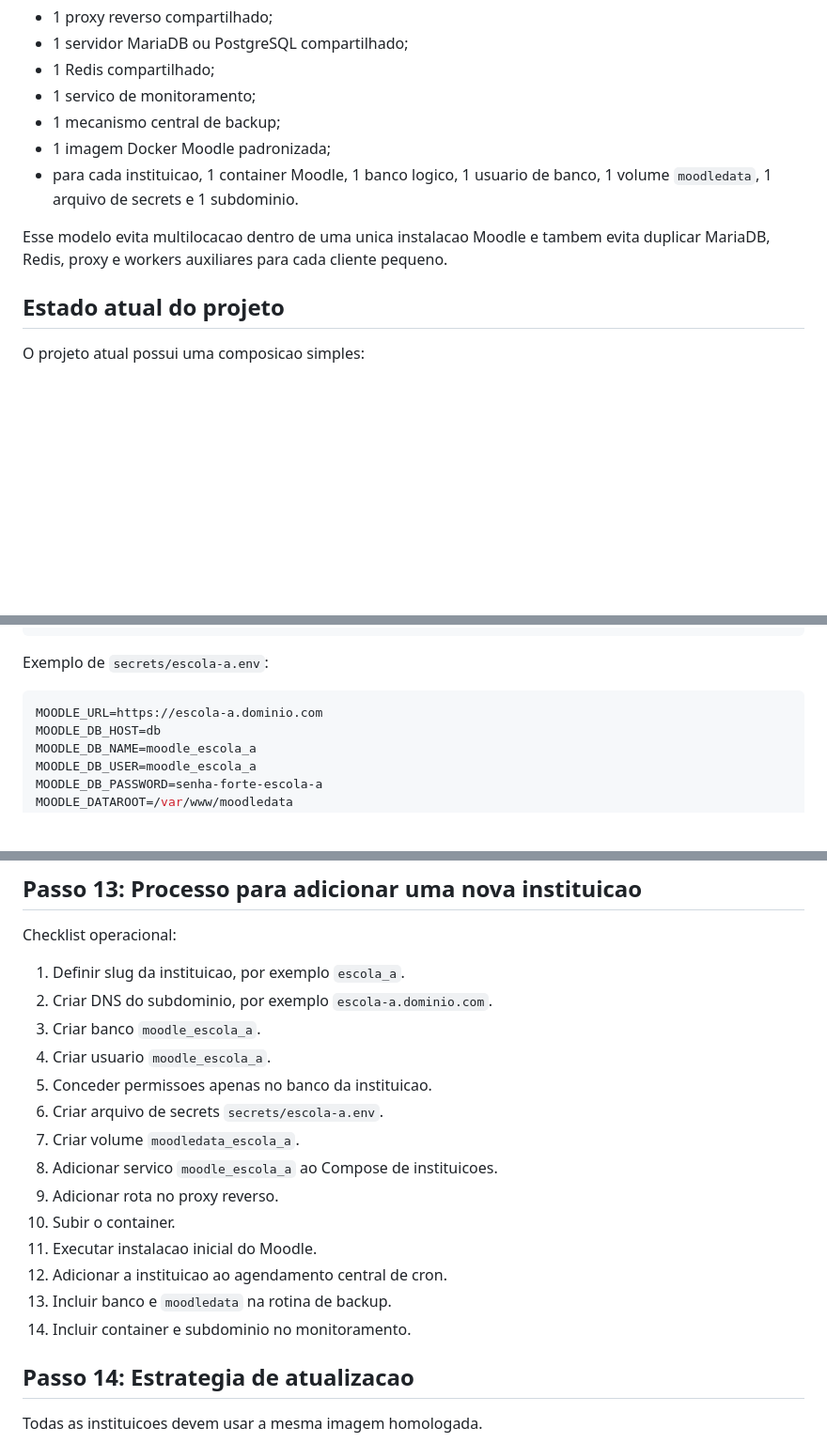
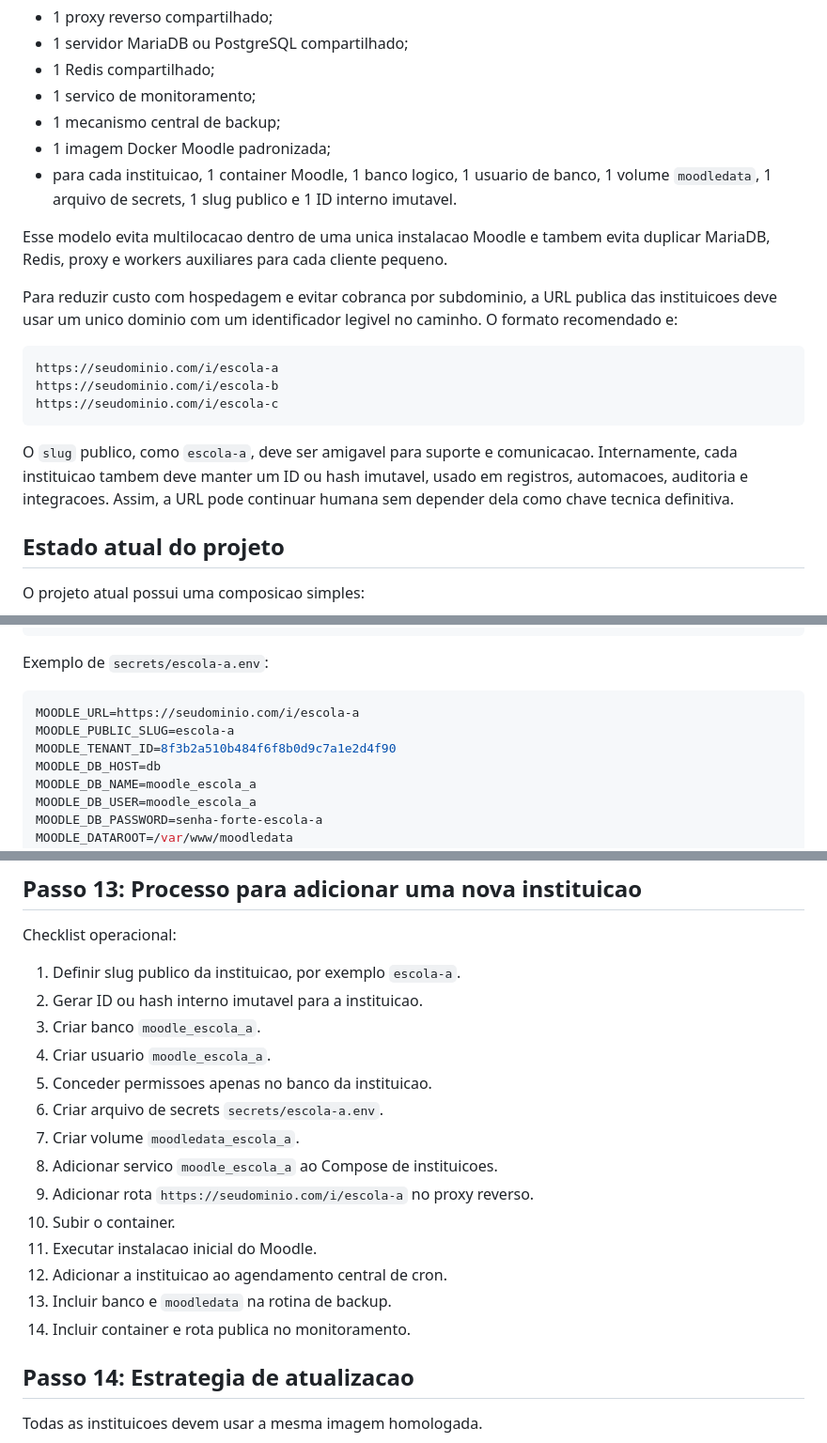
Before and after one commit to w3soft-fabio/W3IntegracaoMoodle, a Markdown page: docs/implementacao-moodle-multi-instituicao.md, 3 parts joined by grey strips. Shown at 94% size. Drawn GitHub-style; blank space fills up the shorter version.

````diff
--- a/docs/implementacao-moodle-multi-instituicao.md
+++ b/docs/implementacao-moodle-multi-instituicao.md
@@ -12,9 +12,19 @@ A recomendacao final e:
 - 1 servico de monitoramento;
 - 1 mecanismo central de backup;
 - 1 imagem Docker Moodle padronizada;
-- para cada instituicao, 1 container Moodle, 1 banco logico, 1 usuario de banco, 1 volume `moodledata`, 1 arquivo de secrets e 1 subdominio.
+- para cada instituicao, 1 container Moodle, 1 banco logico, 1 usuario de banco, 1 volume `moodledata`, 1 arquivo de secrets, 1 slug publico e 1 ID interno imutavel.
 
 Esse modelo evita multilocacao dentro de uma unica instalacao Moodle e tambem evita duplicar MariaDB, Redis, proxy e workers auxiliares para cada cliente pequeno.
+
+Para reduzir custo com hospedagem e evitar cobranca por subdominio, a URL publica das instituicoes deve usar um unico dominio com um identificador legivel no caminho. O formato recomendado e:
+
+```text
+https://seudominio.com/i/escola-a
+https://seudominio.com/i/escola-b
+https://seudominio.com/i/escola-c
+```
+
+O `slug` publico, como `escola-a`, deve ser amigavel para suporte e comunicacao. Internamente, cada instituicao tambem deve manter um ID ou hash imutavel, usado em registros, automacoes, auditoria e integracoes. Assim, a URL pode continuar humana sem depender dela como chave tecnica definitiva.
 
 ## Estado atual do projeto
 
@@ -283,7 +304,9 @@ networks:
 Exemplo de `secrets/escola-a.env`:
 
 ```env
-MOODLE_URL=https://escola-a.dominio.com
+MOODLE_URL=https://seudominio.com/i/escola-a
+MOODLE_PUBLIC_SLUG=escola-a
+MOODLE_TENANT_ID=8f3b2a510b484f6f8b0d9c7a1e2d4f90
 MOODLE_DB_HOST=db
 MOODLE_DB_NAME=moodle_escola_a
 MOODLE_DB_USER=moodle_escola_a
@@ -483,20 +529,20 @@ Monitorar na infraestrutura compartilhada:
 
 Checklist operacional:
 
-1. Definir slug da instituicao, por exemplo `escola_a`.
-2. Criar DNS do subdominio, por exemplo `escola-a.dominio.com`.
+1. Definir slug publico da instituicao, por exemplo `escola-a`.
+2. Gerar ID ou hash interno imutavel para a instituicao.
 3. Criar banco `moodle_escola_a`.
 4. Criar usuario `moodle_escola_a`.
 5. Conceder permissoes apenas no banco da instituicao.
 6. Criar arquivo de secrets `secrets/escola-a.env`.
 7. Criar volume `moodledata_escola_a`.
 8. Adicionar servico `moodle_escola_a` ao Compose de instituicoes.
-9. Adicionar rota no proxy reverso.
+9. Adicionar rota `https://seudominio.com/i/escola-a` no proxy reverso.
 10. Subir o container.
 11. Executar instalacao inicial do Moodle.
 12. Adicionar a instituicao ao agendamento central de cron.
 13. Incluir banco e `moodledata` na rotina de backup.
-14. Incluir container e subdominio no monitoramento.
+14. Incluir container e rota publica no monitoramento.
 
 ## Passo 14: Estrategia de atualizacao
 
````
Also changed, not shown: other parts of docs/implementacao-moodle-multi-instituicao.md (+48 -12 lines), docs/passo-01-padronizar-imagem-moodle.md (+3 -1 lines).
